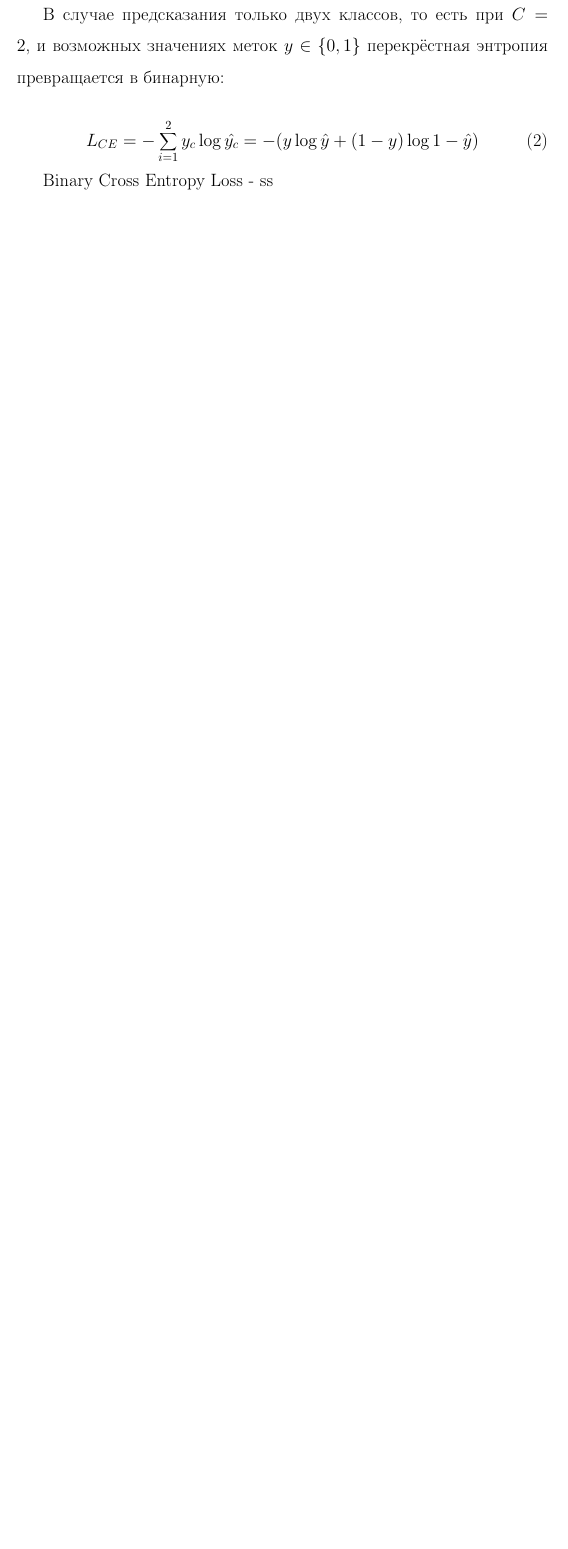
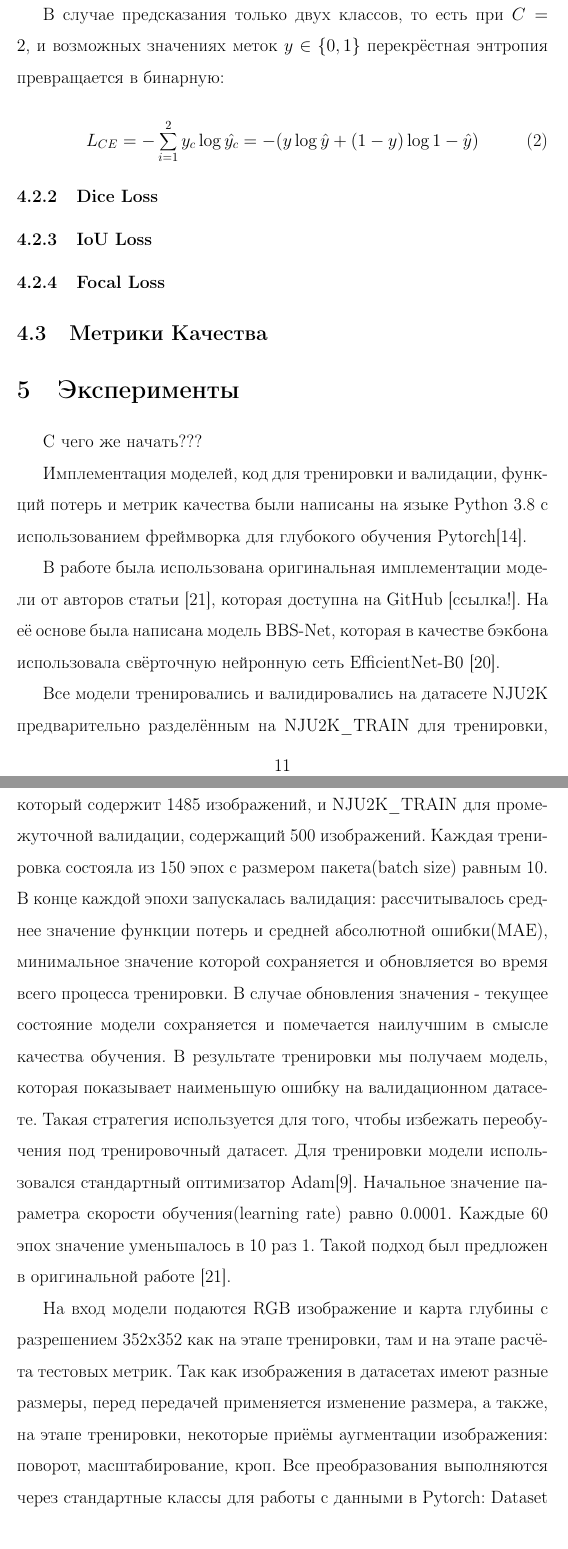
Before and after one commit to ArtamonovDen/rgbd-research-paper, a LaTeX document (main.tex, which reads experiments.tex, nn.tex): part of page 11 of 14 before the commit and two parts of pages 11 and 12 of 16 after it, the two joined at a grey line, cut so that both start at the same text, the shorter picture padded with empty space. Compiled offline with pdfLaTeX.

Commit message:
Start adding experiments

```diff
--- /dev/null
+++ b/experiments.tex
@@ -0,0 +1,24 @@
+\section{Эксперименты}
+
+С чего же начать???
+
+% ----
+Имплементация моделей, код для тренировки и валидации, функций потерь и метрик качества были написаны на языке Python 3.8
+с использованием фреймворка для глубокого обучения Pytorch\cite{Pytorch}.
+
+% про ббс
+В работе была использована оригинальная имплементации модели от авторов статьи \cite{BBS}, которая доступна на GitHub [ссылка!].
+На её основе была написана модель BBS-Net, которая в качестве бэкбона использовала свёрточную нейронную сеть EfficientNet-B0 \cite{Efficientnet}.
+
+% детали реализации надо? или описать это, когда модели описываем?
+
+
+Все модели тренировались и валидировались на датасете NJU2K предварительно разделённым на NJU2K\_TRAIN для тренировки,
+который содержит 1485 изображений, и NJU2K\_TRAIN для промежуточной валидации, содержащий 500 изображений.
+Каждая тренировка состояла из 150 эпох с размером пакета(batch size) равным 10. В конце каждой эпохи запускалась валидация: рассчитывалось среднее
+значение функции потерь и средней абсолютной ошибки(MAE), минимальное значение которой сохраняется и обновляется во время
+всего процесса тренировки. В случае обновления значения - текущее состояние модели сохраняется и помечается наилучшим в смысле качества обучения.
+В результате тренировки мы получаем модель, которая показывает наименьшую ошибку на валидационном датасете. Такая стратегия используется для того,
+чтобы избежать переобучения под тренировочный датасет.
+Для тренировки модели использовался стандартный оптимизатор Adam\cite{Adam}. Начальное значение параметра скорости обучения(learning rate)
+равно 0.0001. Каждые 60 эпох значение уменьшалось в 10 раз \ref{fig:lr}. Такой подход был предложен в оригинальной работе \cite{BBS}.
@@ -0,0 +30,6 @@
+    \label{fig:lr}
+\end{figure}
+
+На вход модели подаются RGB изображение и карта глубины с разрешением 352х352 как на этапе тренировки, там и на этапе расчёта тестовых метрик.
+Так как изображения в датасетах имеют разные размеры, перед передачей применяется изменение размера, а также, на этапе тренировки, некоторые приёмы аугментации
+изображения: поворот, масштабирование, кроп. Все преобразования выполняются через стандартные классы для работы с данными в Pytorch: Dataset и DataLoader
--- a/main.tex
+++ b/main.tex
@@ -4,8 +4,10 @@
 \usepackage{csquotes}
 \usepackage{indentfirst}
 \usepackage[14pt]{extsizes}
+\usepackage{graphicx} %package to manage images
+\usepackage{biblatex} %Imports biblatex package
 
-\usepackage{biblatex} %Imports biblatex package
+\graphicspath{{./img/experiments/}}
 \addbibresource{sample.bib} %Import the bibliography file
 \linespread{1.5} % 1.5 интервал
 
--- a/nn.tex
+++ b/nn.tex
@@ -57,4 +57,11 @@
 \end{equation}
 
 
-Binary Cross Entropy Loss - ss
+\subsubsection{Dice Loss}
+
+\subsubsection{IoU Loss}
+
+\subsubsection{Focal Loss}
+
+
+\subsection{Метрики Качества}
```
Also changed, not shown: sample.bib (+28 -1 lines), img/experiments/lr.png (added), experiments.tex (12 more changed lines), main.tex (2 more changed lines).
